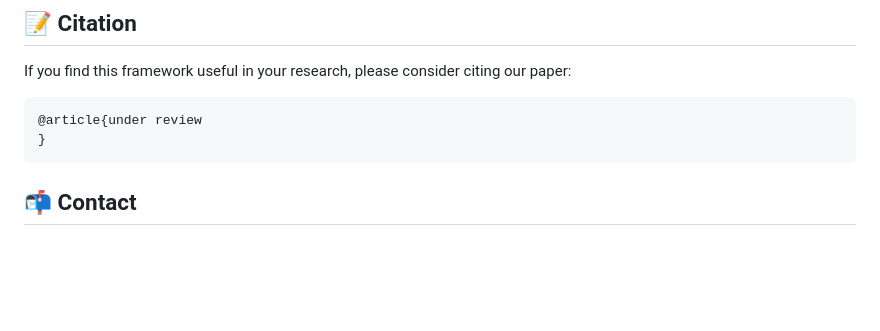
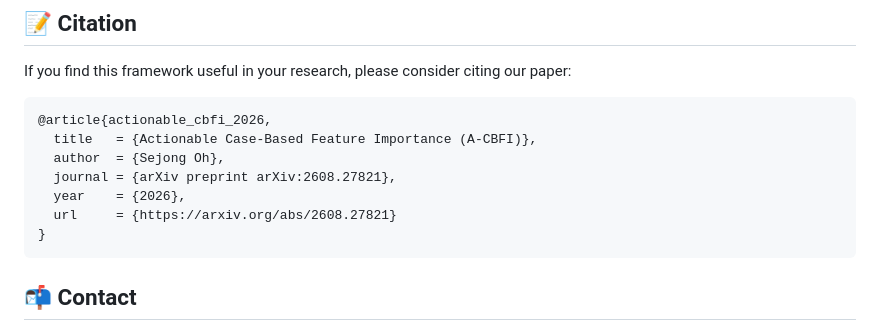
Before and after one commit to dkumango/actionable_CBFI, a Markdown page: README.md, the part around the change. Drawn GitHub-style; blank space fills up the shorter version.

````diff
--- a/README.md
+++ b/README.md
@@ -98,7 +98,12 @@ python test_benchmark_comparison.py --dataset financial_loan --model xgboost
 If you find this framework useful in your research, please consider citing our paper:
 
 ```bibtex
-@article{under review
+@article{actionable_cbfi_2026,
+  title   = {Actionable Case-Based Feature Importance (A-CBFI)},
+  author  = {Sejong Oh},
+  journal = {arXiv preprint arXiv:2608.27821},
+  year    = {2026},
+  url     = {https://arxiv.org/abs/2608.27821}
 }
 ```
 
````
